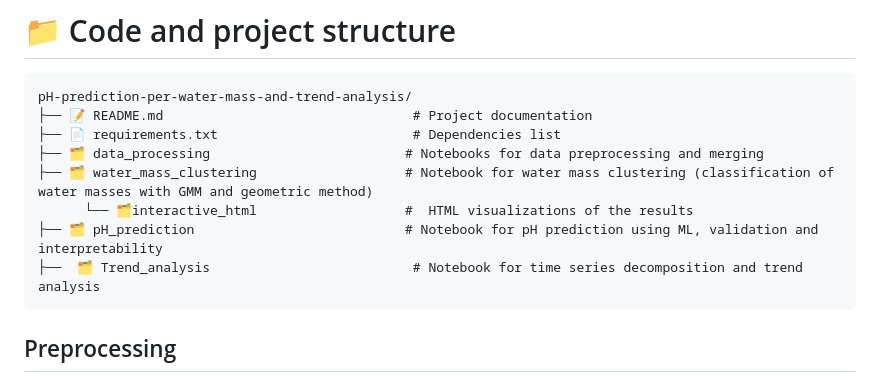
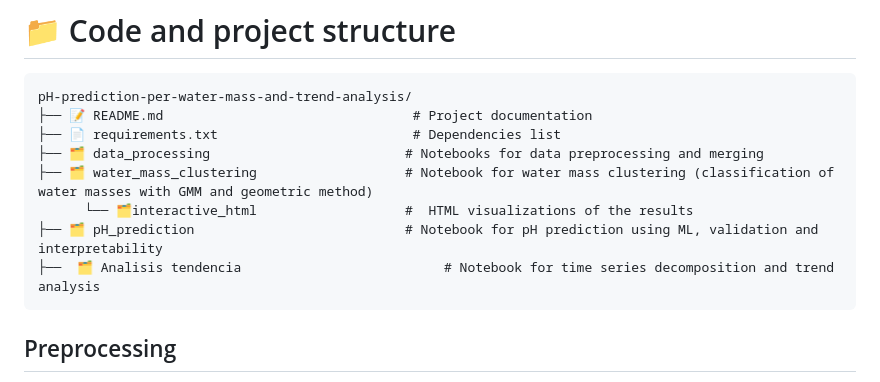
Before and after one commit to memuiz/tfm_pH_prediccion_analisis_tendencia, a Markdown page: README.md, the part around the change. Rendered like a GitHub page.

````diff
--- a/README.md
+++ b/README.md
@@ -74,7 +74,7 @@ pH-prediction-per-water-mass-and-trend-analysis/
 ├── 🗂️ water_mass_clustering                   # Notebook for water mass clustering (classification of water masses with GMM and geometric method)
       └── 🗂️interactive_html                   #  HTML visualizations of the results
 ├── 🗂️ pH_prediction                           # Notebook for pH prediction using ML, validation and interpretability
-├──  🗂️ Trend_analysis                          # Notebook for time series decomposition and trend analysis
+├──  🗂️ Analisis tendencia                          # Notebook for time series decomposition and trend analysis
 ```
 
 ## Preprocessing
````
